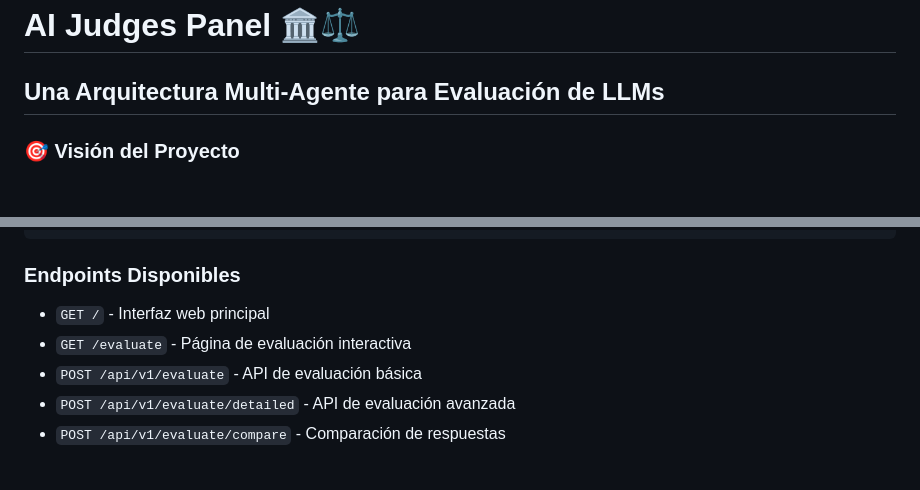
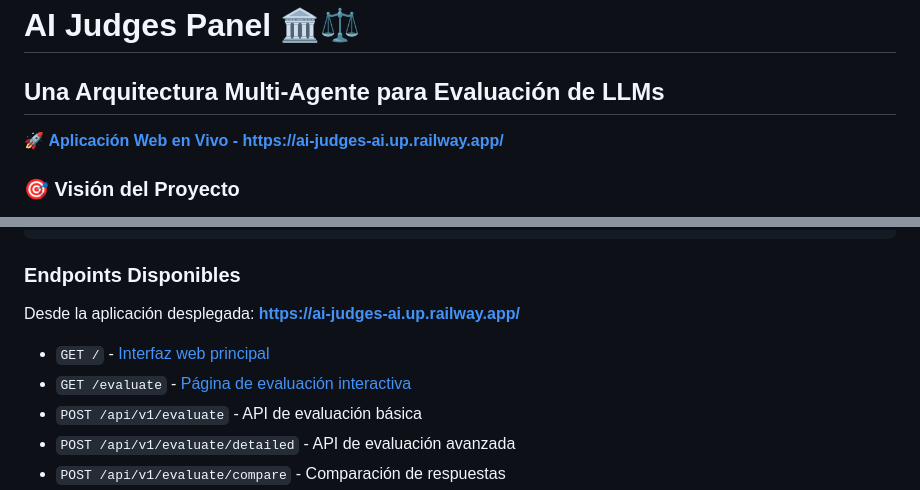
Before and after one commit to JD-Lora1/ai-judges-panel, a Markdown page: README.md, 2 parts joined by grey strips. Drawn GitHub-style; blank space fills up the shorter version.

Commit message:
docs: Add live deployment URL to README

```diff
--- a/README.md
+++ b/README.md
@@ -1,5 +1,7 @@
 # AI Judges Panel 🏛️⚖️
 ## Una Arquitectura Multi-Agente para Evaluación de LLMs
+
+🚀 **[Aplicación Web en Vivo - https://ai-judges-ai.up.railway.app/](https://ai-judges-ai.up.railway.app/)**
 
 ### 🎯 Visión del Proyecto
 
@@ -261,8 +263,10 @@ PYTHONPATH=.
 
 ### Endpoints Disponibles
 
-- `GET /` - Interfaz web principal
-- `GET /evaluate` - Página de evaluación interactiva
+Desde la aplicación desplegada: **https://ai-judges-ai.up.railway.app/**
+
+- `GET /` - [Interfaz web principal](https://ai-judges-ai.up.railway.app/)
+- `GET /evaluate` - [Página de evaluación interactiva](https://ai-judges-ai.up.railway.app/evaluate)
 - `POST /api/v1/evaluate` - API de evaluación básica
 - `POST /api/v1/evaluate/detailed` - API de evaluación avanzada
 - `POST /api/v1/evaluate/compare` - Comparación de respuestas
```
Also changed, not shown: other parts of README.md (+1 -1 lines).
